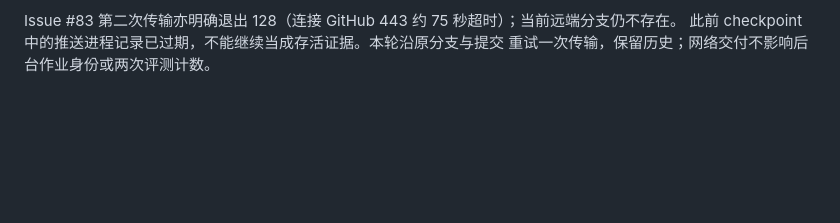
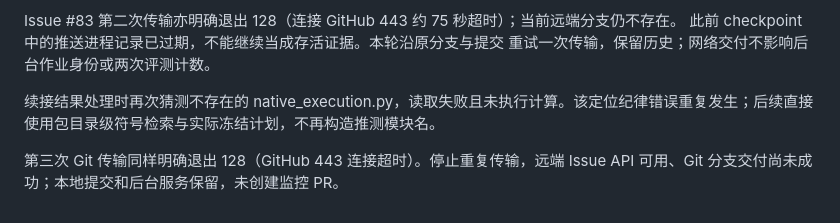
Before and after one commit to XPYY233/auto-lammps-run, a Markdown page: docs/AUDIT.md, the part around the change. GitHub-like rendering; blank space fills up the shorter version.

Commit message:
Retain failed delivery and lookup observations

```diff
--- a/docs/AUDIT.md
+++ b/docs/AUDIT.md
@@ -261,3 +261,7 @@ Issue #83 PR 创建首次失败：分支推送进程尚未完成时提前请求
 Issue #83 第二次传输亦明确退出 128（连接 GitHub 443 约 75 秒超时）；当前远端分支仍不存在。
 此前 checkpoint 中的推送进程记录已过期，不能继续当成存活证据。本轮沿原分支与提交
 重试一次传输，保留历史；网络交付不影响后台作业身份或两次评测计数。
+
+续接结果处理时再次猜测不存在的 native_execution.py，读取失败且未执行计算。该定位纪律错误重复发生；后续直接使用包目录级符号检索与实际冻结计划，不再构造推测模块名。
+
+第三次 Git 传输同样明确退出 128（GitHub 443 连接超时）。停止重复传输，远端 Issue API 可用、Git 分支交付尚未成功；本地提交和后台服务保留，未创建监控 PR。
```
